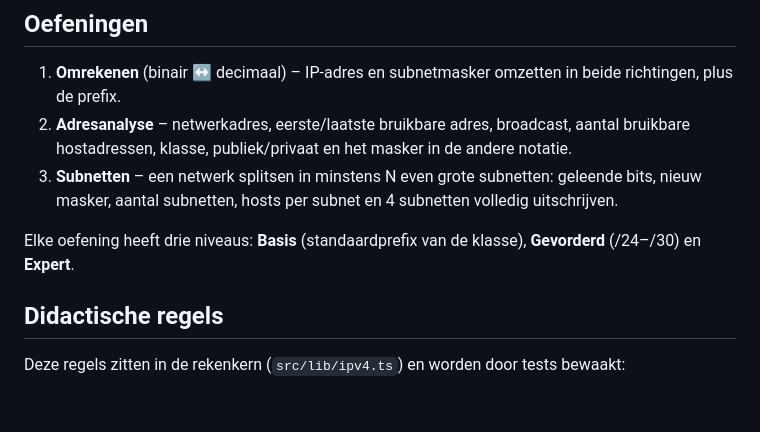
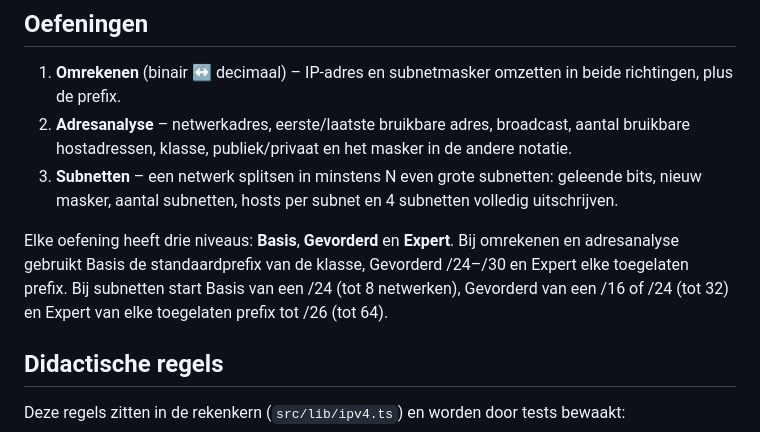
Before and after one commit to frederiekberthier/subnet-calculator, a Markdown page: README.md, the part around the change. Drawn GitHub-style; blank space fills up the shorter version.

Commit message:
README: niveaus per oefening correct beschreven
Refs #26

Co-Authored-By: Claude Opus 5.5 <noreply@anthropic.com>

```diff
--- a/README.md
+++ b/README.md
@@ -10,7 +10,7 @@ Online: <https://www.graduaatiot.be/subnetting/>
 2. **Adresanalyse** – netwerkadres, eerste/laatste bruikbare adres, broadcast, aantal bruikbare hostadressen, klasse, publiek/privaat en het masker in de andere notatie.
 3. **Subnetten** – een netwerk splitsen in minstens N even grote subnetten: geleende bits, nieuw masker, aantal subnetten, hosts per subnet en 4 subnetten volledig uitschrijven.
 
-Elke oefening heeft drie niveaus: **Basis** (standaardprefix van de klasse), **Gevorderd** (/24–/30) en **Expert**.
+Elke oefening heeft drie niveaus: **Basis**, **Gevorderd** en **Expert**. Bij omrekenen en adresanalyse gebruikt Basis de standaardprefix van de klasse, Gevorderd /24–/30 en Expert elke toegelaten prefix. Bij subnetten start Basis van een /24 (tot 8 netwerken), Gevorderd van een /16 of /24 (tot 32) en Expert van elke toegelaten prefix tot /26 (tot 64).
 
 ## Didactische regels
 Deze regels zitten in de rekenkern (`src/lib/ipv4.ts`) en worden door tests bewaakt:
```
